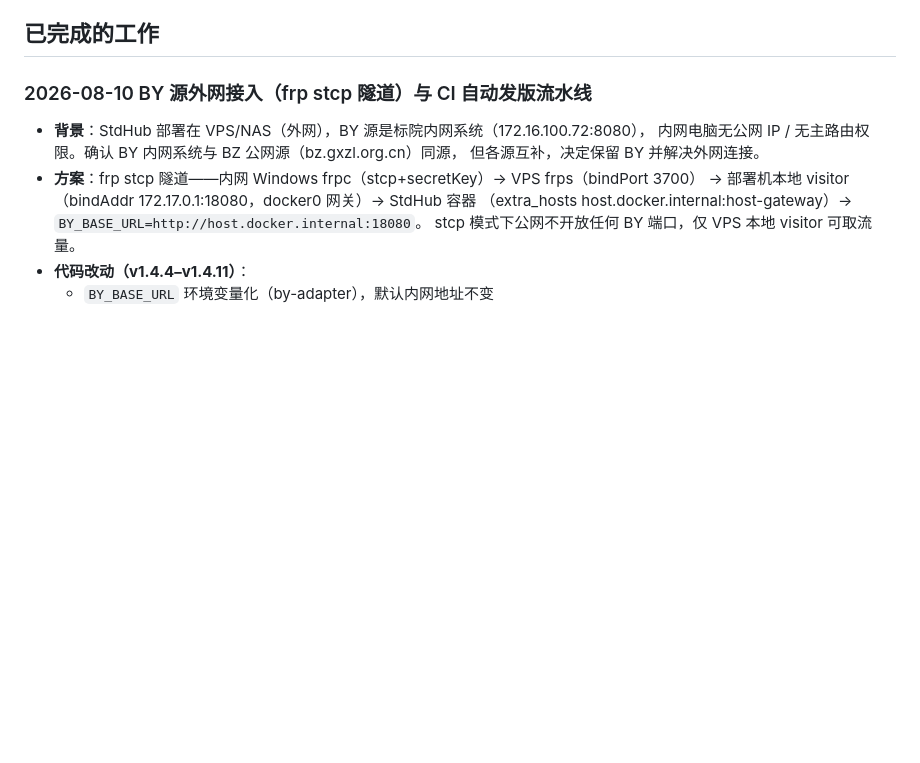
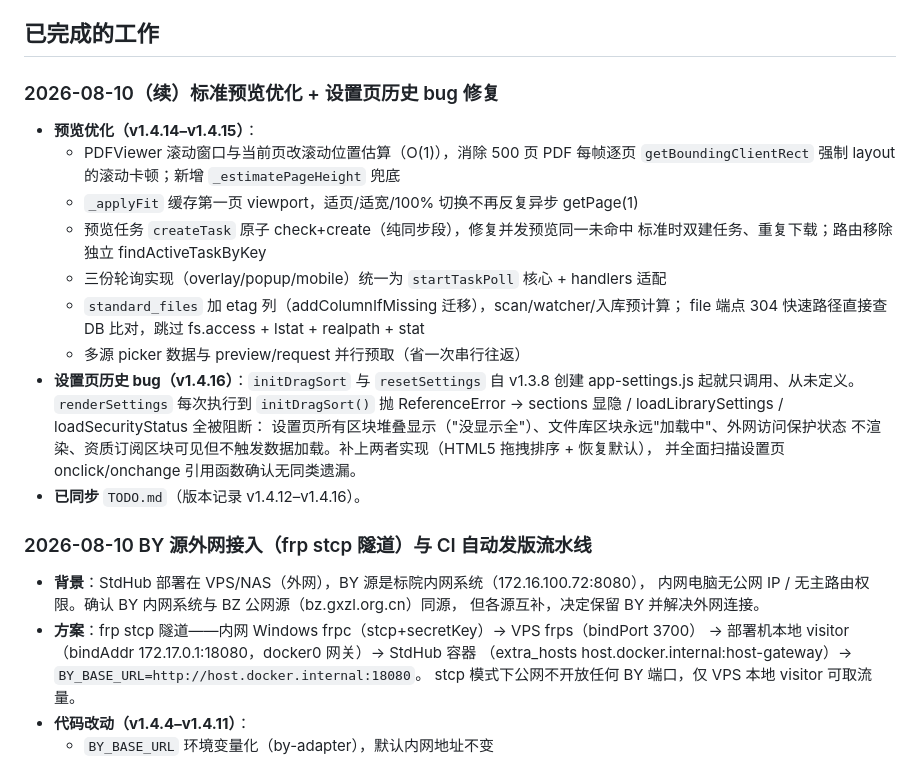
Before and after one commit to atpx4869/stdhub, a Markdown page: WORKLOG.md, the part around the change. Rendered like a GitHub page; blank space fills up the shorter version.

Commit message:
docs: 版本记录补 v1.4.12-1.4.16；WORKLOG 记录预览优化与设置页 bug 修复

```diff
--- a/WORKLOG.md
+++ b/WORKLOG.md
@@ -9,6 +9,25 @@
 - 保留核心功能：标准检索、资质查询、CMA 一单一库
 
 ## 已完成的工作
+
+### 2026-08-10（续）标准预览优化 + 设置页历史 bug 修复
+- **预览优化（v1.4.14–v1.4.15）**：
+  - PDFViewer 滚动窗口与当前页改滚动位置估算（O(1)），消除 500 页 PDF 每帧逐页
+    `getBoundingClientRect` 强制 layout 的滚动卡顿；新增 `_estimatePageHeight` 兜底
+  - `_applyFit` 缓存第一页 viewport，适页/适宽/100% 切换不再反复异步 getPage(1)
+  - 预览任务 `createTask` 原子 check+create（纯同步段），修复并发预览同一未命中
+    标准时双建任务、重复下载；路由移除独立 findActiveTaskByKey
+  - 三份轮询实现（overlay/popup/mobile）统一为 `startTaskPoll` 核心 + handlers 适配
+  - `standard_files` 加 etag 列（addColumnIfMissing 迁移），scan/watcher/入库预计算；
+    file 端点 304 快速路径直接查 DB 比对，跳过 fs.access + lstat + realpath + stat
+  - 多源 picker 数据与 preview/request 并行预取（省一次串行往返）
+- **设置页历史 bug（v1.4.16）**：`initDragSort` 与 `resetSettings` 自 v1.3.8 创建
+  app-settings.js 起就只调用、从未定义。`renderSettings` 每次执行到 `initDragSort()`
+  抛 ReferenceError → sections 显隐 / loadLibrarySettings / loadSecurityStatus 全被阻断：
+  设置页所有区块堆叠显示（"没显示全"）、文件库区块永远"加载中"、外网访问保护状态
+  不渲染、资质订阅区块可见但不触发数据加载。补上两者实现（HTML5 拖拽排序 + 恢复默认），
+  并全面扫描设置页 onclick/onchange 引用函数确认无同类遗漏。
+- **已同步** `TODO.md`（版本记录 v1.4.12–v1.4.16）。
 
 ### 2026-08-10 BY 源外网接入（frp stcp 隧道）与 CI 自动发版流水线
 - **背景**：StdHub 部署在 VPS/NAS（外网），BY 源是标院内网系统（172.16.100.72:8080），
```
Also changed, not shown: TODO.md (+4 -0 lines).
